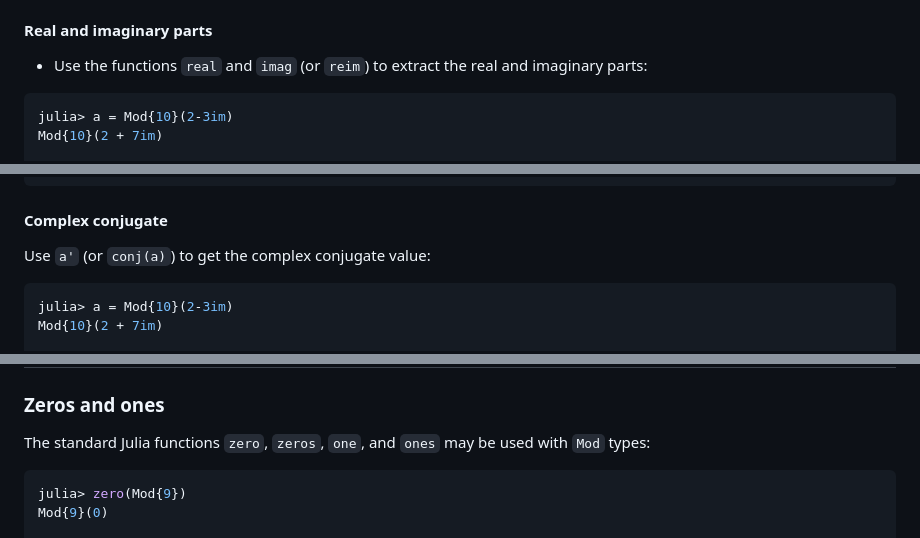
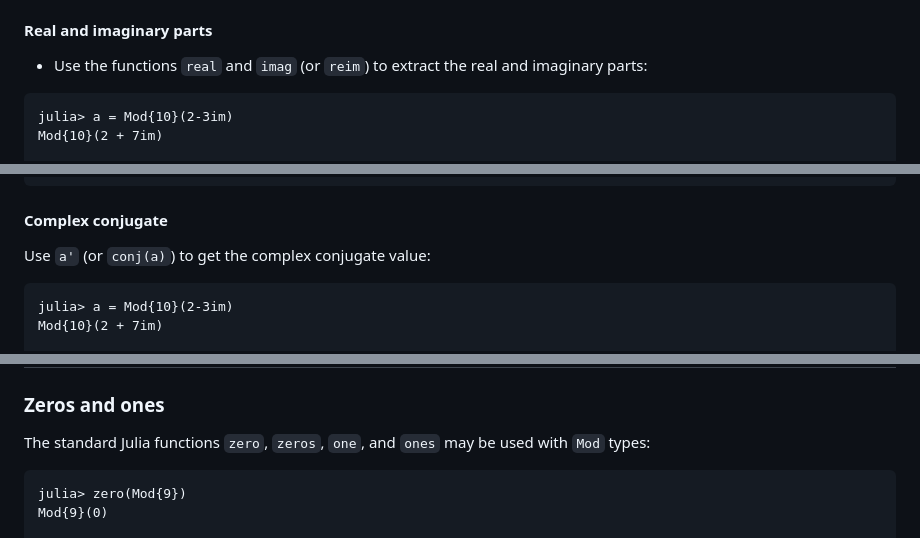
Before and after one commit to scheinerman/Mods.jl, a Markdown page: README.md, 3 parts joined by grey strips. Drawn GitHub-style.

````diff
--- a/README.md
+++ b/README.md
@@ -160,7 +160,7 @@ to `GaussMod` values.
 
 #### Real and imaginary parts
 * Use the functions `real` and `imag` (or `reim`) to extract the real and imaginary parts:
-```julia
+```
 julia> a = Mod{10}(2-3im)
 Mod{10}(2 + 7im)
 
@@ -176,7 +176,7 @@ julia> reim(a)
 
 #### Complex conjugate
 Use `a'` (or `conj(a)`) to get the complex conjugate value:
-```julia
+```
 julia> a = Mod{10}(2-3im)
 Mod{10}(2 + 7im)
 
@@ -234,7 +234,7 @@ Mod{1000000000000000000}(0)
 
 The standard Julia functions `zero`, `zeros`, `one`, and `ones` may be used
 with `Mod` types:
-```julia
+```
 julia> zero(Mod{9})
 Mod{9}(0)
 
````
Also changed, not shown: other parts of README.md (+16 -16 lines).
